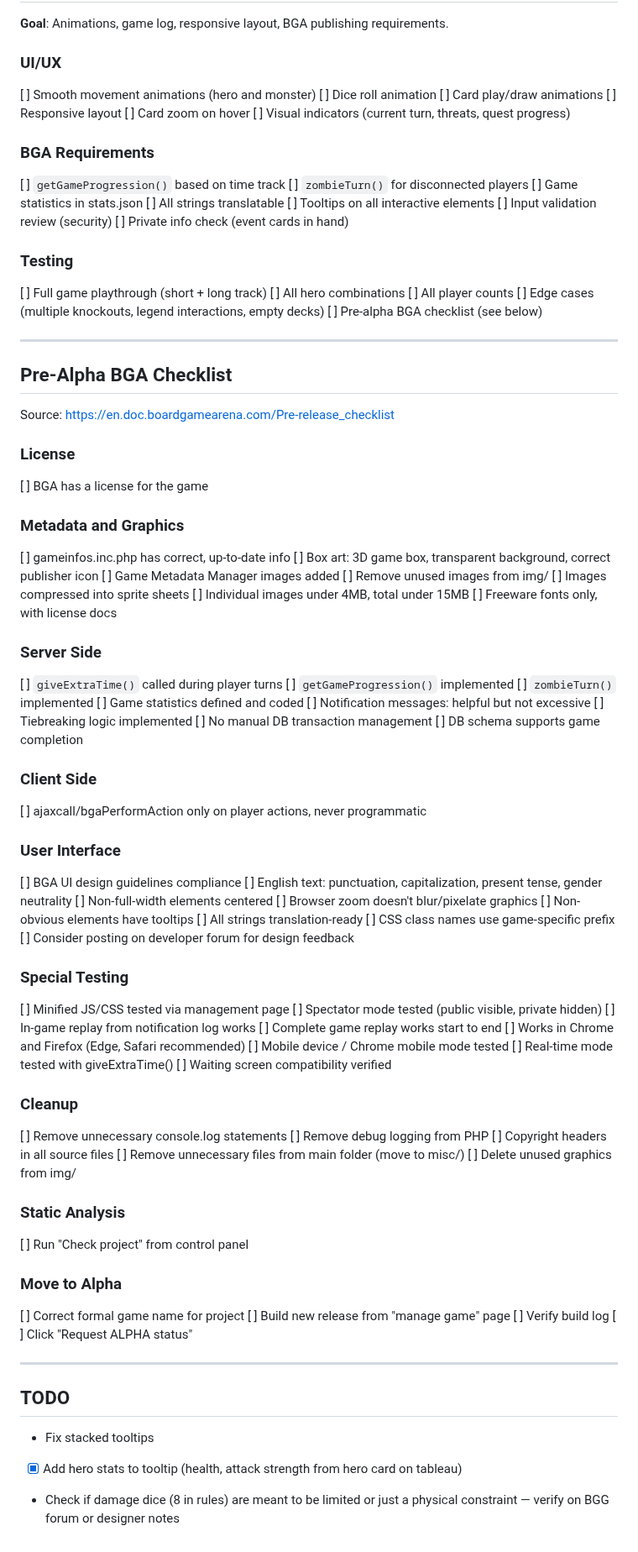
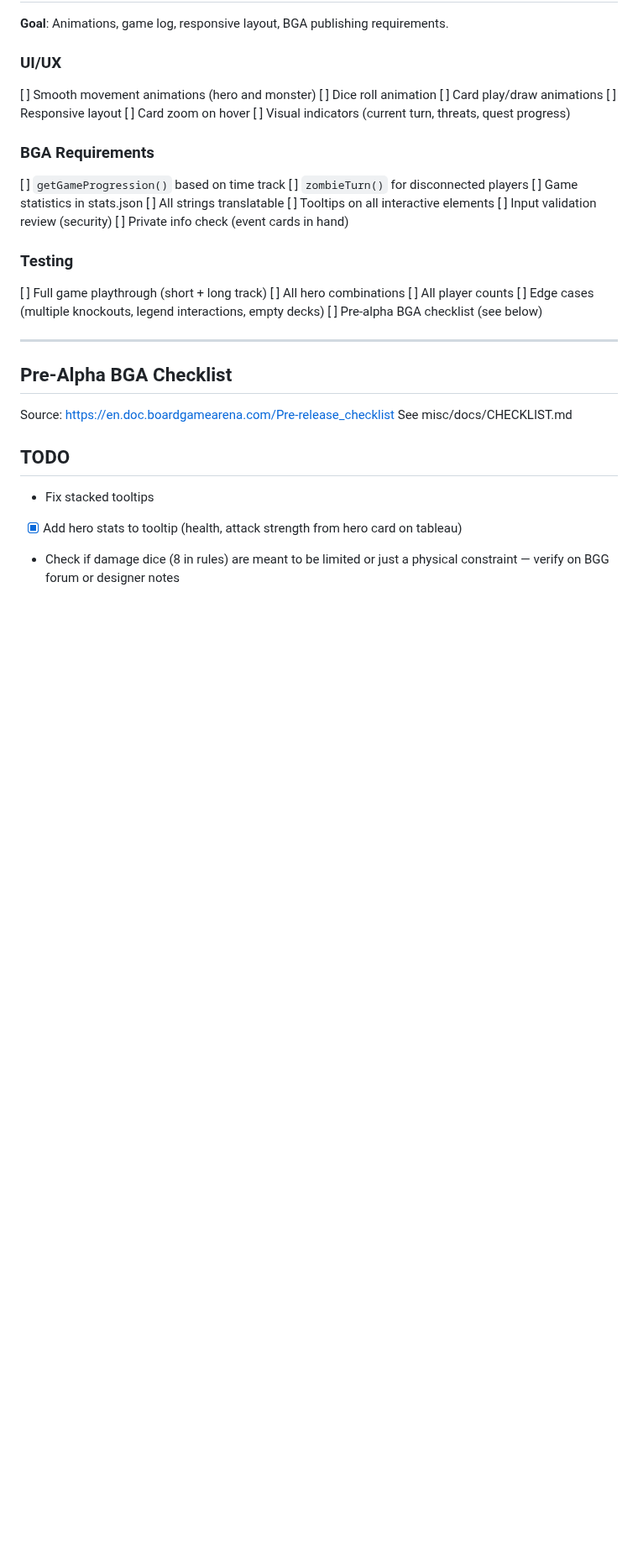
Before and after one commit to elaskavaia/bga-fate, a Markdown page: misc/docs/PLAN.md, the part around one of its changes. Shown at 84% size. GitHub-like rendering; blank space fills up the shorter version.

Commit message:
plan changes

```diff
--- a/misc/docs/PLAN.md
+++ b/misc/docs/PLAN.md
@@ -424,69 +424,8 @@ See CLAUDE.md for project overview
 ## Pre-Alpha BGA Checklist
 
 Source: https://en.doc.boardgamearena.com/Pre-release_checklist
+See misc/docs/CHECKLIST.md
 
-### License
-[ ] BGA has a license for the game
-
-### Metadata and Graphics
-[ ] gameinfos.inc.php has correct, up-to-date info
-[ ] Box art: 3D game box, transparent background, correct publisher icon
-[ ] Game Metadata Manager images added
-[ ] Remove unused images from img/
-[ ] Images compressed into sprite sheets
-[ ] Individual images under 4MB, total under 15MB
-[ ] Freeware fonts only, with license docs
-
-### Server Side
-[ ] `giveExtraTime()` called during player turns
-[ ] `getGameProgression()` implemented
-[ ] `zombieTurn()` implemented
-[ ] Game statistics defined and coded
-[ ] Notification messages: helpful but not excessive
-[ ] Tiebreaking logic implemented
-[ ] No manual DB transaction management
-[ ] DB schema supports game completion
-
-### Client Side
-[ ] ajaxcall/bgaPerformAction only on player actions, never programmatic
-
-### User Interface
-[ ] BGA UI design guidelines compliance
-[ ] English text: punctuation, capitalization, present tense, gender neutrality
-[ ] Non-full-width elements centered
-[ ] Browser zoom doesn't blur/pixelate graphics
-[ ] Non-obvious elements have tooltips
-[ ] All strings translation-ready
-[ ] CSS class names use game-specific prefix
-[ ] Consider posting on developer forum for design feedback
-
-### Special Testing
-[ ] Minified JS/CSS tested via management page
-[ ] Spectator mode tested (public visible, private hidden)
-[ ] In-game replay from notification log works
-[ ] Complete game replay works start to end
-[ ] Works in Chrome and Firefox (Edge, Safari recommended)
-[ ] Mobile device / Chrome mobile mode tested
-[ ] Real-time mode tested with giveExtraTime()
-[ ] Waiting screen compatibility verified
-
-### Cleanup
-[ ] Remove unnecessary console.log statements
-[ ] Remove debug logging from PHP
-[ ] Copyright headers in all source files
-[ ] Remove unnecessary files from main folder (move to misc/)
-[ ] Delete unused graphics from img/
-
-### Static Analysis
-[ ] Run "Check project" from control panel
-
-### Move to Alpha
-[ ] Correct formal game name for project
-[ ] Build new release from "manage game" page
-[ ] Verify build log
-[ ] Click "Request ALPHA status"
-
----
 
 ## TODO
 
```
Also changed, not shown: other parts of misc/docs/PLAN.md (+2 -2 lines), misc/docs/CHECKLIST.md (added, +56 -0 lines).
